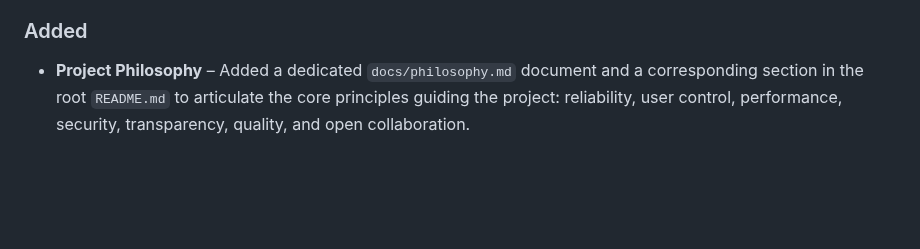
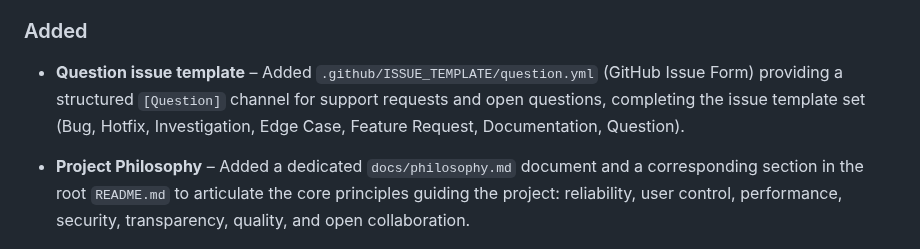
Before and after one commit to del-Pacifico/Mass-Image-Downloader, a Markdown page: CHANGELOG.md, the part around the change. Rendered like a GitHub page; blank space fills up the shorter version.

Commit message:
docs(changelog): record question issue template addition (#77)

```diff
--- a/CHANGELOG.md
+++ b/CHANGELOG.md
@@ -25,6 +25,8 @@ This project follows [Semantic Versioning](https://semver.org/).
 - One‑click save icon now uses a multi‑factor scoring heuristic to prioritise the main gallery image over advertisement thumbnails. The selection logic considers displayed size (`offsetWidth × offsetHeight`), main content containers, ad containers, affiliate link patterns, aspect ratio, and DOM position. Affiliate links are penalised with a graduated penalty (−80% for all three conditions, −50% for two, −30% for one). This resolves the issue where the icon was incorrectly placed on high‑resolution advertisement thumbnails displayed at small sizes. ([#74](https://github.com/del-Pacifico/Mass-Image-Downloader/issues/74))
 
 ### Added
+
+- **Question issue template** – Added `.github/ISSUE_TEMPLATE/question.yml` (GitHub Issue Form) providing a structured `[Question]` channel for support requests and open questions, completing the issue template set (Bug, Hotfix, Investigation, Edge Case, Feature Request, Documentation, Question).
 
 - **Project Philosophy** – Added a dedicated `docs/philosophy.md` document and a corresponding section in the root `README.md` to articulate the core principles guiding the project: reliability, user control, performance, security, transparency, quality, and open collaboration.
 
```
